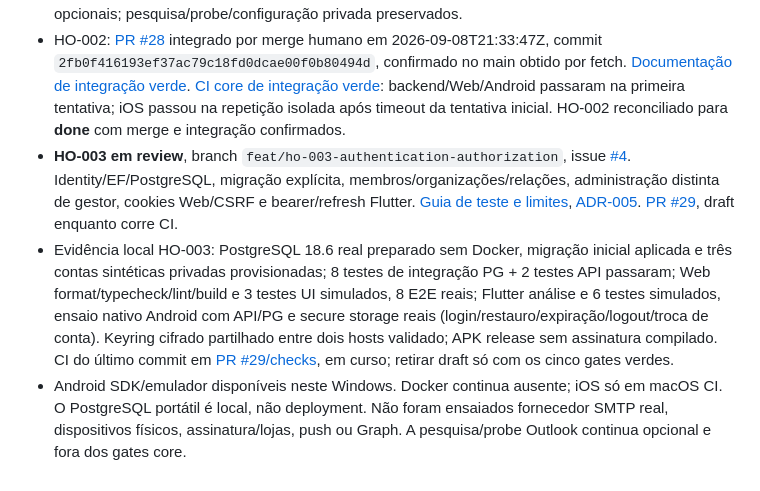
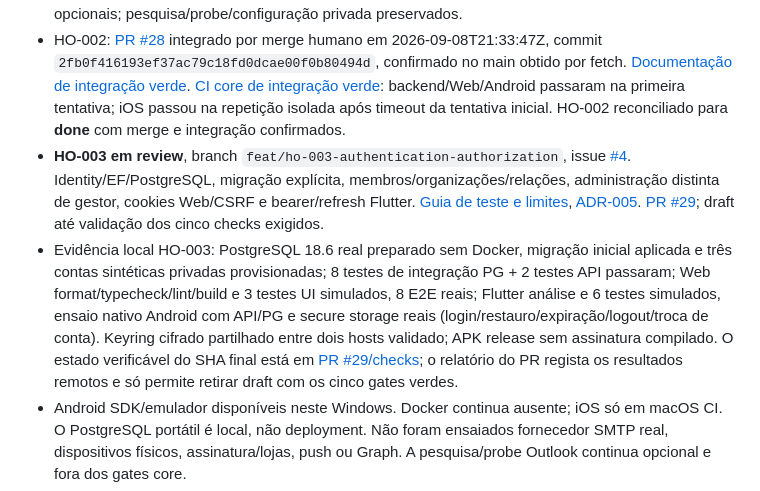
Before and after one commit to Dennyum204/HomeOfficeReservation, a Markdown page: STATUS.md, the part around the change. Rendered like a GitHub page.

Commit message:
docs(HO-003): finalize review state and safe operator configuration references

```diff
--- a/STATUS.md
+++ b/STATUS.md
@@ -8,8 +8,8 @@ Atualizado: 2026-09-09.
 - HO-001 integrado pelo [PR #27](https://github.com/Dennyum204/HomeOfficeReservation/pull/27), merge humano `7f783bf9bde5a72ac8271c42cc2916b054170d17`, 2026-09-08T20:02:47Z. Commit confirmado em origin/main após fetch; [CI de integração verde](https://github.com/Dennyum204/HomeOfficeReservation/actions/runs/34272493270). Estado canónico reconciliado para **done** nesta branch.
 - HO-001 concluiu apenas o âmbito documental revisto: calendário próprio, autenticação independente Identity e Outlook opcional. **Validação Graph real adiada, não aprovada**. Onboarding parado, sem novo registo/consentimento/chamadas Graph. HO-008/HO-009 mantêm issues e milestones opcionais; pesquisa/probe/configuração privada preservados.
 - HO-002: [PR #28](https://github.com/Dennyum204/HomeOfficeReservation/pull/28) integrado por merge humano em 2026-09-08T21:33:47Z, commit `2fb0f416193ef37ac79c18fd0dcae00f0b80494d`, confirmado no main obtido por fetch. [Documentação de integração verde](https://github.com/Dennyum204/HomeOfficeReservation/actions/runs/34281298848). [CI core de integração verde](https://github.com/Dennyum204/HomeOfficeReservation/actions/runs/34281298897): backend/Web/Android passaram na primeira tentativa; iOS passou na repetição isolada após timeout da tentativa inicial. HO-002 reconciliado para **done** com merge e integração confirmados.
-- **HO-003 em review**, branch `feat/ho-003-authentication-authorization`, issue [#4](https://github.com/Dennyum204/HomeOfficeReservation/issues/4). Identity/EF/PostgreSQL, migração explícita, membros/organizações/relações, administração distinta de gestor, cookies Web/CSRF e bearer/refresh Flutter. [Guia de teste e limites](docs/HO-003-AUTHENTICATION.md), [ADR-005](docs/adr/ADR-005-identity-implementation.md). [PR #29](https://github.com/Dennyum204/HomeOfficeReservation/pull/29), draft enquanto corre CI.
-- Evidência local HO-003: PostgreSQL 18.6 real preparado sem Docker, migração inicial aplicada e três contas sintéticas privadas provisionadas; 8 testes de integração PG + 2 testes API passaram; Web format/typecheck/lint/build e 3 testes UI simulados, 8 E2E reais; Flutter análise e 6 testes simulados, ensaio nativo Android com API/PG e secure storage reais (login/restauro/expiração/logout/troca de conta). Keyring cifrado partilhado entre dois hosts validado; APK release sem assinatura compilado. CI do último commit em [PR #29/checks](https://github.com/Dennyum204/HomeOfficeReservation/pull/29/checks), em curso; retirar draft só com os cinco gates verdes.
+- **HO-003 em review**, branch `feat/ho-003-authentication-authorization`, issue [#4](https://github.com/Dennyum204/HomeOfficeReservation/issues/4). Identity/EF/PostgreSQL, migração explícita, membros/organizações/relações, administração distinta de gestor, cookies Web/CSRF e bearer/refresh Flutter. [Guia de teste e limites](docs/HO-003-AUTHENTICATION.md), [ADR-005](docs/adr/ADR-005-identity-implementation.md). [PR #29](https://github.com/Dennyum204/HomeOfficeReservation/pull/29); draft até validação dos cinco checks exigidos.
+- Evidência local HO-003: PostgreSQL 18.6 real preparado sem Docker, migração inicial aplicada e três contas sintéticas privadas provisionadas; 8 testes de integração PG + 2 testes API passaram; Web format/typecheck/lint/build e 3 testes UI simulados, 8 E2E reais; Flutter análise e 6 testes simulados, ensaio nativo Android com API/PG e secure storage reais (login/restauro/expiração/logout/troca de conta). Keyring cifrado partilhado entre dois hosts validado; APK release sem assinatura compilado. O estado verificável do SHA final está em [PR #29/checks](https://github.com/Dennyum204/HomeOfficeReservation/pull/29/checks); o relatório do PR regista os resultados remotos e só permite retirar draft com os cinco gates verdes.
 - Android SDK/emulador disponíveis neste Windows. Docker continua ausente; iOS só em macOS CI. O PostgreSQL portátil é local, não deployment. Não foram ensaiados fornecedor SMTP real, dispositivos físicos, assinatura/lojas, push ou Graph. A pesquisa/probe Outlook continua opcional e fora dos gates core.
 - Proteções main confirmadas por API: PR, os cinco checks acima com `strict: true` e GitHub Actions (`app_id: 15368`), conversas resolvidas, histórico linear, admins incluídos, zero aprovações independentes obrigatórias, sem force-push/deletion. Sem auto-merge.
 
```
Also changed, not shown: docs/HO-003-AUTHENTICATION.md (+2 -1 lines).
